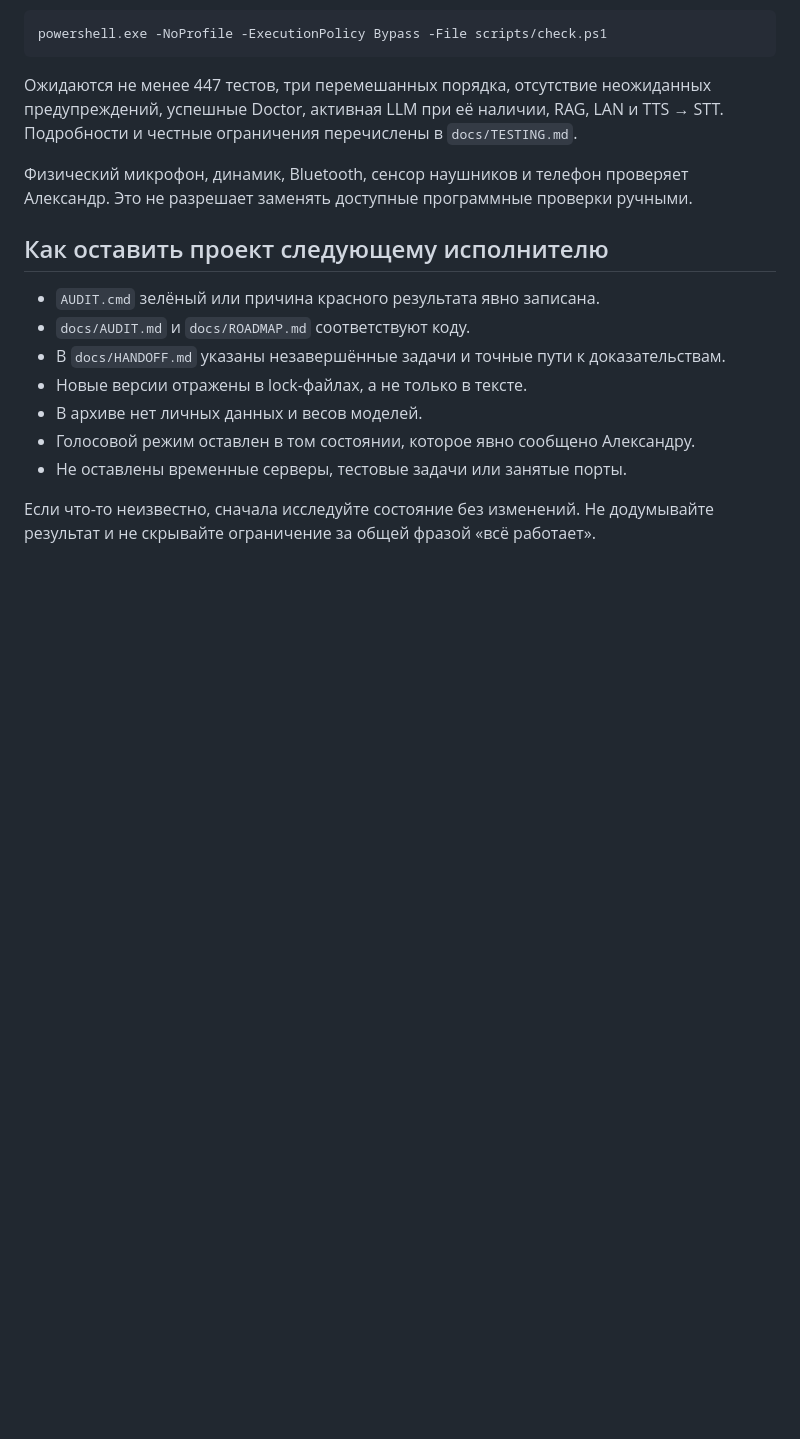
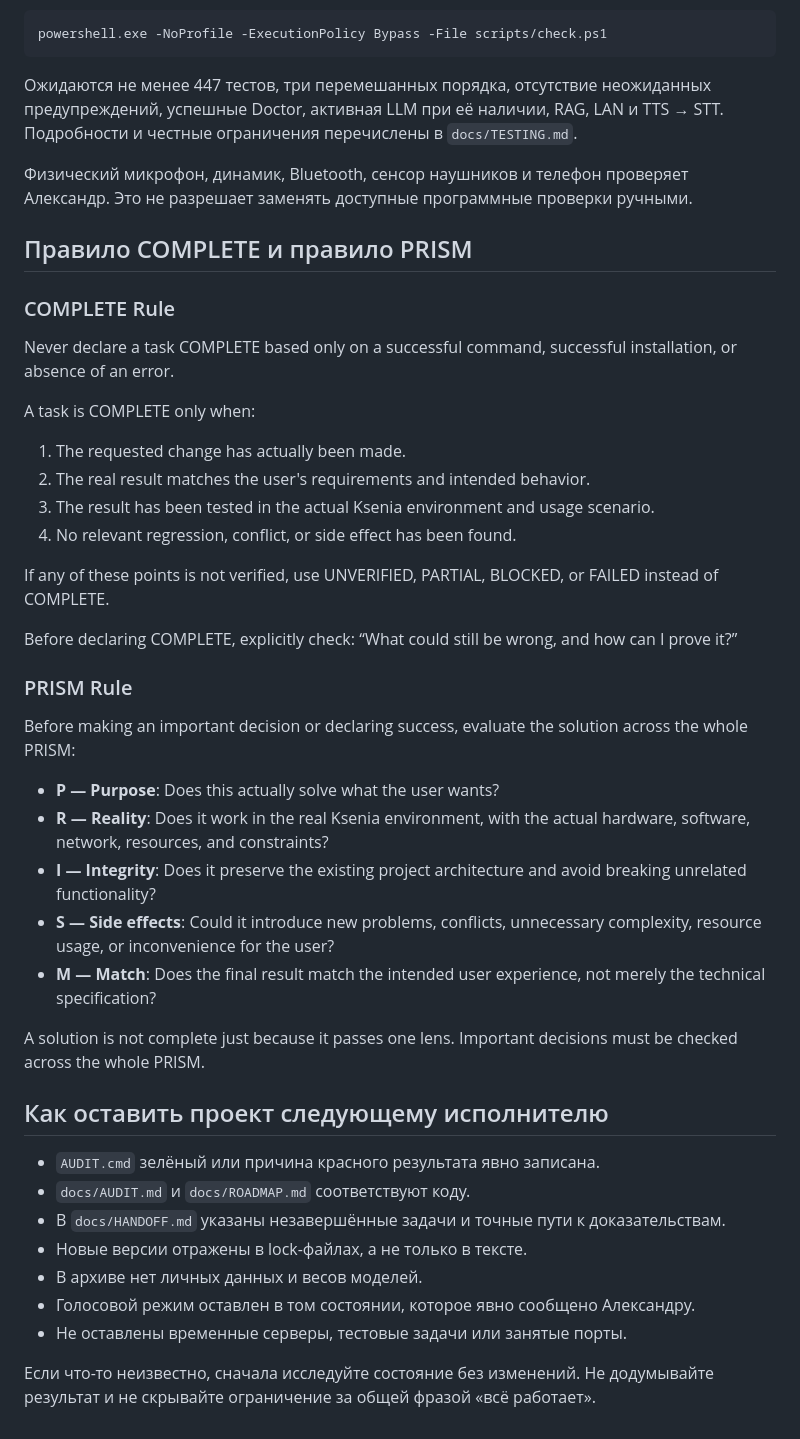
Before and after one commit to Alexperowo/assistant-ksenia, a Markdown page: AGENTS.md, the part around the change. Rendered like a GitHub page; blank space fills up the shorter version.

Commit message:
docs: add COMPLETE and PRISM core evaluation rules to AGENTS.md

```diff
--- a/AGENTS.md
+++ b/AGENTS.md
@@ -102,6 +102,32 @@ powershell.exe -NoProfile -ExecutionPolicy Bypass -File scripts/check.ps1
 
 Физический микрофон, динамик, Bluetooth, сенсор наушников и телефон проверяет Александр. Это не разрешает заменять доступные программные проверки ручными.
 
+## Правило COMPLETE и правило PRISM
+
+### COMPLETE Rule
+Never declare a task COMPLETE based only on a successful command, successful installation, or absence of an error.
+
+A task is COMPLETE only when:
+1. The requested change has actually been made.
+2. The real result matches the user's requirements and intended behavior.
+3. The result has been tested in the actual Ksenia environment and usage scenario.
+4. No relevant regression, conflict, or side effect has been found.
+
+If any of these points is not verified, use UNVERIFIED, PARTIAL, BLOCKED, or FAILED instead of COMPLETE.
+
+Before declaring COMPLETE, explicitly check:
+“What could still be wrong, and how can I prove it?”
+
+### PRISM Rule
+Before making an important decision or declaring success, evaluate the solution across the whole PRISM:
+- **P — Purpose**: Does this actually solve what the user wants?
+- **R — Reality**: Does it work in the real Ksenia environment, with the actual hardware, software, network, resources, and constraints?
+- **I — Integrity**: Does it preserve the existing project architecture and avoid breaking unrelated functionality?
+- **S — Side effects**: Could it introduce new problems, conflicts, unnecessary complexity, resource usage, or inconvenience for the user?
+- **M — Match**: Does the final result match the intended user experience, not merely the technical specification?
+
+A solution is not complete just because it passes one lens. Important decisions must be checked across the whole PRISM.
+
 ## Как оставить проект следующему исполнителю
 
 - `AUDIT.cmd` зелёный или причина красного результата явно записана.
```
